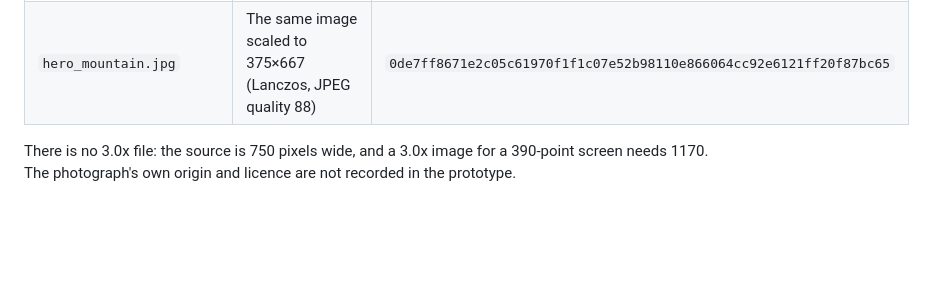
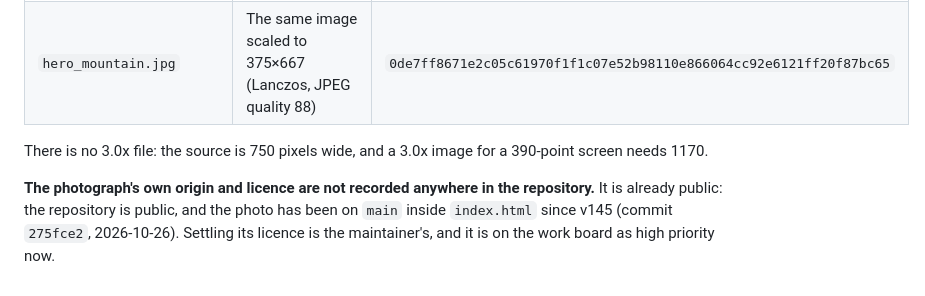
Before and after one commit to Forged-Sent/ForgedAndSentFitness, a Markdown page: mobile/assets/SOURCES.md, the part around the change. Drawn GitHub-style; blank space fills up the shorter version.

```diff
--- a/mobile/assets/SOURCES.md
+++ b/mobile/assets/SOURCES.md
@@ -37,4 +37,6 @@ Two families are not the newest release, on purpose:
 | `2.0x/hero_mountain.jpg` | The `--mtn-photo` data URI in the prototype (`versions/app-v254.html` at `3ff4a6f`; identical in `index.html` on `main`), decoded and written unchanged. JPEG, 750×1333 | `93d81490de4e713eab6fe6e0fffac844c3467be6b0e51b0cfee9432ffb6c5196` |
 | `hero_mountain.jpg` | The same image scaled to 375×667 (Lanczos, JPEG quality 88) | `0de7ff8671e2c05c61970f1f1c07e52b98110e866064cc92e6121ff20f87bc65` |
 
-There is no 3.0x file: the source is 750 pixels wide, and a 3.0x image for a 390-point screen needs 1170. The photograph's own origin and licence are not recorded in the prototype.
+There is no 3.0x file: the source is 750 pixels wide, and a 3.0x image for a 390-point screen needs 1170.
+
+**The photograph's own origin and licence are not recorded anywhere in the repository.** It is already public: the repository is public, and the photo has been on `main` inside `index.html` since v145 (commit `275fce2`, 2026-10-26). Settling its licence is the maintainer's, and it is on the work board as high priority now.
```
Also changed, not shown: docs/design/DESIGN-SYSTEM.md (+1 -1 lines), docs/knowledge/WORK.md (+1 -1 lines).
